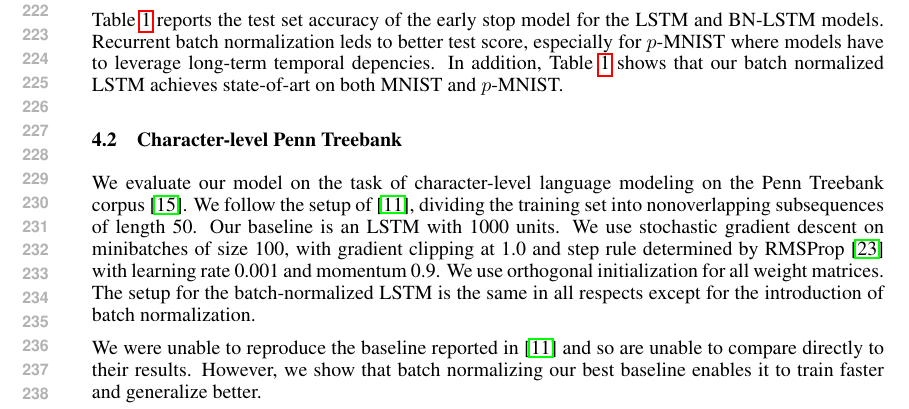
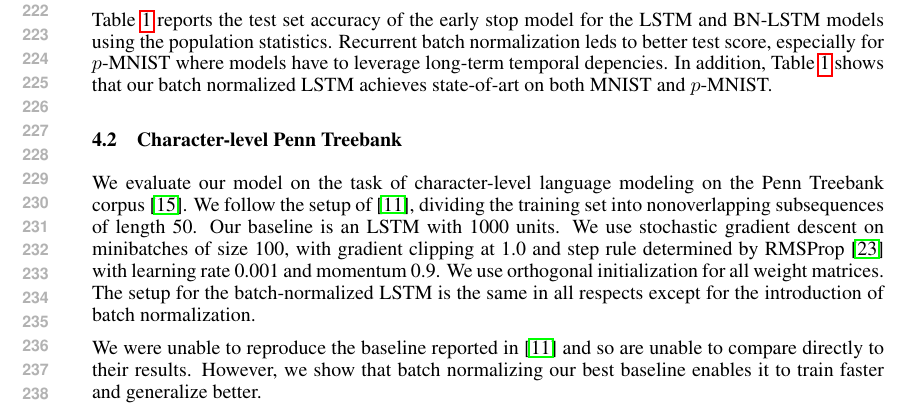
Before and after one commit to cooijmanstim/recurrent-batch-normalization, a LaTeX paper (paper/index.tex): part of page 5 of 7, cut so that both start at the same text. Compiled offline with pdfLaTeX.

Commit message:
small update

```diff
--- a/paper/index.tex
+++ b/paper/index.tex
@@ -281,7 +281,7 @@ the original pixel ordering, where a lot of structure is local. A recurrent netw
 
 
 
-Table~\ref{tab:seqmnist_test} reports the test set accuracy of the early stop model for the LSTM and BN-LSTM models. Recurrent batch normalization leds to better test score, especially for $p$-MNIST  where models have to leverage long-term temporal depencies. In addition, Table~\ref{tab:seqmnist_test} shows that our batch normalized LSTM achieves state-of-art on both MNIST and $p$-MNIST.
+Table~\ref{tab:seqmnist_test} reports the test set accuracy of the early stop model for the LSTM and BN-LSTM models using the population statistics. Recurrent batch normalization leds to better test score, especially for $p$-MNIST  where models have to leverage long-term temporal depencies. In addition, Table~\ref{tab:seqmnist_test} shows that our batch normalized LSTM achieves state-of-art on both MNIST and $p$-MNIST.
 
 \subsection{Character-level Penn Treebank}
 
```
